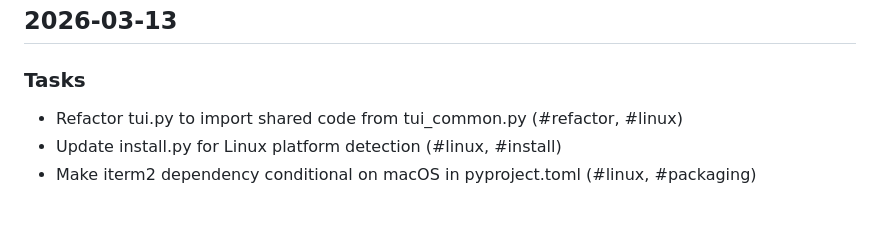
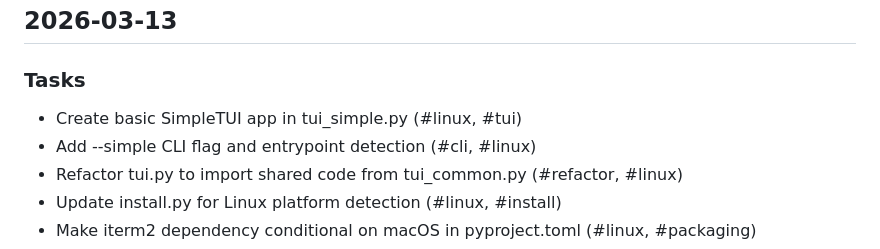
Before and after one commit to cjthompson/claude-monitor, a Markdown page: docs/CHANGELOG.md, the part around the change. Rendered like a GitHub page; blank space fills up the shorter version.

Commit message:
docs: add tasks #007 and #008 to changelog
Co-Authored-By: Claude Opus 4.6 <noreply@anthropic.com>

```diff
--- a/docs/CHANGELOG.md
+++ b/docs/CHANGELOG.md
@@ -3,6 +3,8 @@
 ## 2026-03-13
 
 ### Tasks
+- Create basic SimpleTUI app in tui_simple.py (#linux, #tui)
+- Add --simple CLI flag and entrypoint detection (#cli, #linux)
 - Refactor tui.py to import shared code from tui_common.py (#refactor, #linux)
 - Update install.py for Linux platform detection (#linux, #install)
 - Make iterm2 dependency conditional on macOS in pyproject.toml (#linux, #packaging)
```
